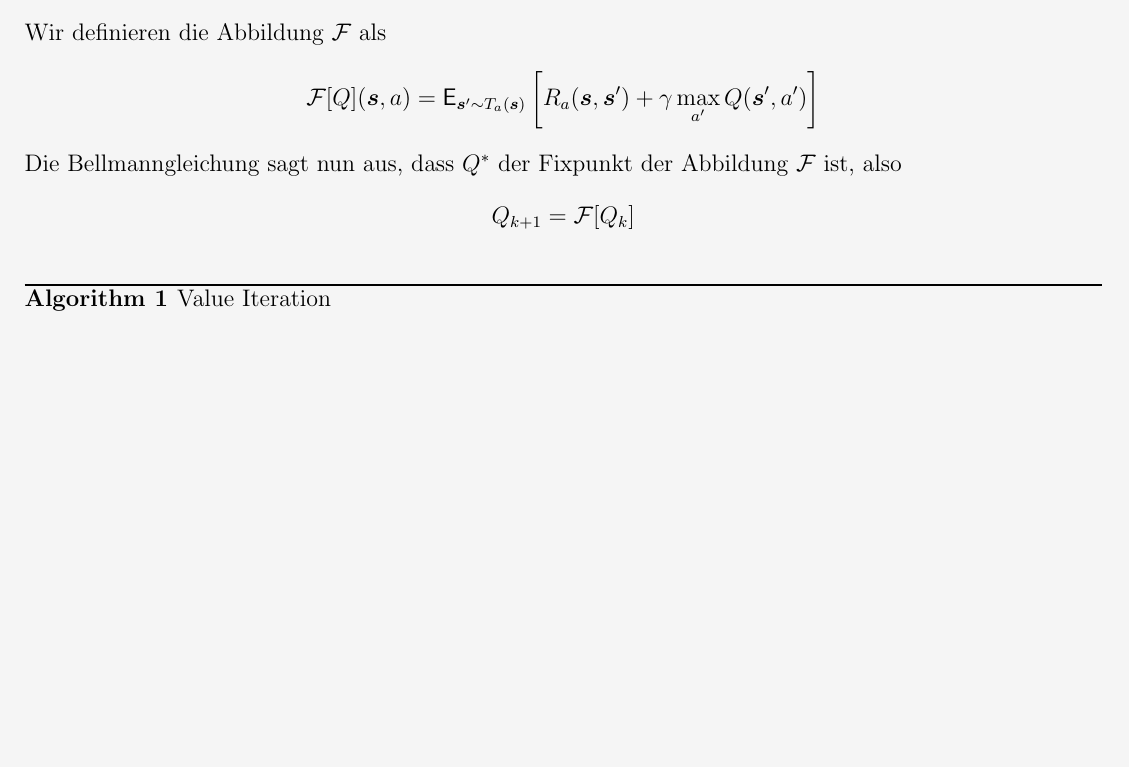
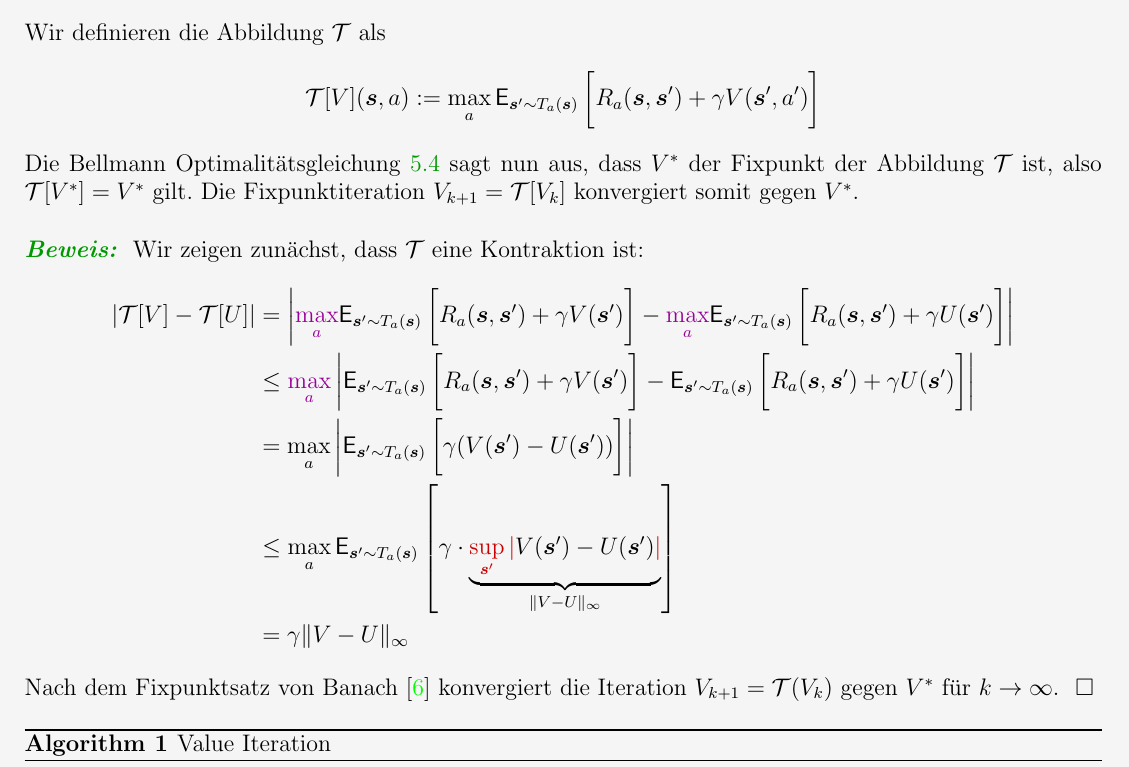
Before and after one commit to n1c0d1ng/Optimal-Control-and-Reinforcement-Learning, a LaTeX document (Tex Dateien/Roboter.tex): part of page 26 of 28, cut so that both start at the same text, the shorter picture padded with empty space. Compiled offline with pdfLaTeX.

Commit message:
Proof Value iteration mittels Fixpunktiteration

```diff
--- a/Tex Dateien/Roboter.tex
+++ b/Tex Dateien/Roboter.tex
@@ -2608,25 +2610,98 @@ Wir folgen der Notation aus \cite{sutton_barto_2018} und definieren:
 
 \subsection{Value Iteration}
 
-Wir definieren die Abbildung $\mathcal{F}$ als
-\begin{align*}
-    \mathcal{F}[Q](\bm{s}, a)
-    &=
+Wir definieren die Abbildung $\mathcal{T}$ als
+\begin{align*}
+    \mathcal{T}[V](\bm{s}, a)
+    &:=
+    \max_{a}
     \mathsf{E}_{\bm{s}' \sim T_a(\bm{s})}
     \left[
         \vphantom{\int}
         R_a(\bm{s}, \bm{s}') + \gamma
-        \max_{a'} Q(\bm{s}', a')
+        V(\bm{s}', a')
     \right]
 \end{align*}
 
-
-Die Bellmanngleichung sagt nun aus,
-dass $Q^*$ der Fixpunkt der Abbildung $\mathcal{F}$ ist, also
-%
-\begin{align*}
-    Q_{k+1} = \mathcal{F}[Q_k]
-\end{align*}
+Die Bellmann Optimalitätsgleichung \ref{Bellman_Optimality_V} sagt nun aus,
+dass $V^*$ der Fixpunkt der Abbildung $\mathcal{T}$ ist,
+also $\mathcal{T}[V^*] = V^*$ gilt.
+Die Fixpunktiteration $V_{k+1} = \mathcal{T}[V_k]$ konvergiert somit gegen $V^*$.
+%
+
+\proof{
+    Wir zeigen zunächst, dass $\mathcal{T}$ eine Kontraktion ist:
+    % T(V) - T(U) <= gamma ||V-U||_infty
+    \begin{align*}
+        \left| \mathcal{T}[V] - \mathcal{T}[U] \right|
+        &=
+        \left|
+            \lila{\max_{a}}
+            \mathsf{E}_{\bm{s}' \sim T_a(\bm{s})}
+            \left[
+                \vphantom{\int}
+                R_a(\bm{s}, \bm{s}') + \gamma
+                V(\bm{s}')
+            \right]
+            -
+            \lila{\max_{a}}
+            \mathsf{E}_{\bm{s}' \sim T_a(\bm{s})}
+            \left[
+                \vphantom{\int}
+                R_a(\bm{s}, \bm{s}') + \gamma
+                U(\bm{s}')
+            \right]
+        \right| \\
+        &\leq
+        \lila{\max_{a}}
+        \left|
+            \mathsf{E}_{\bm{s}' \sim T_a(\bm{s})}
+            \left[
+                \vphantom{\int}
+                R_a(\bm{s}, \bm{s}') + \gamma
+                V(\bm{s}')
+            \right]
+            -
+            \mathsf{E}_{\bm{s}' \sim T_a(\bm{s})}
+            \left[
+                \vphantom{\int}
+                R_a(\bm{s}, \bm{s}') + \gamma
+                U(\bm{s}')
+            \right]
+        \right|
+        \\
+        &=
+        \max_{a}
+        \left|
+            \mathsf{E}_{\bm{s}' \sim T_a(\bm{s})}
+            \left[
+                \vphantom{\int}
+                \gamma
+                (V(\bm{s}') - U(\bm{s}'))
+            \right]
+        \right|
+        \\
+        &\leq
+        \max_{a}
+        \mathsf{E}_{\bm{s}' \sim T_a(\bm{s})}
+        \left[
+            \vphantom{\int}
+            \gamma
+            \cdot
+            \underbrace{
+                \rot{\sup_{\bm{s}'} |} V(\bm{s}') - U(\bm{s}') \rot{|}
+            }_{
+                \|V - U\|_{\infty}
+            }
+        \right]
+        \\
+        &=
+        \gamma \|V - U\|_{\infty}
+    \end{align*}
+
+    Nach dem Fixpunktsatz von Banach \cite{sutton_barto_2018}
+    konvergiert die Iteration $V_{k+1} = \mathcal{T}(V_k)$ gegen $V^*$ für $k \to \infty$.
+}
 
 \begin{algorithm}
     \caption{Value Iteration}
```
Also changed, not shown: Tex Dateien/Roboter.pdf, Tex Dateien/Roboter.tex (8 more changed lines), 5 other files.
